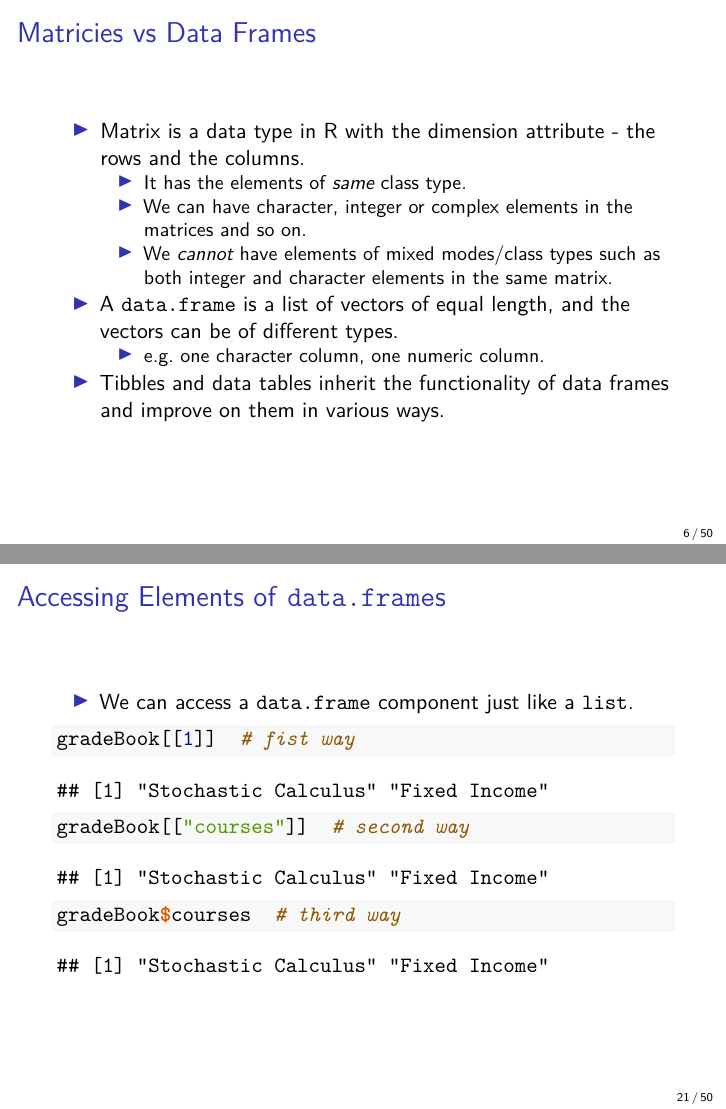
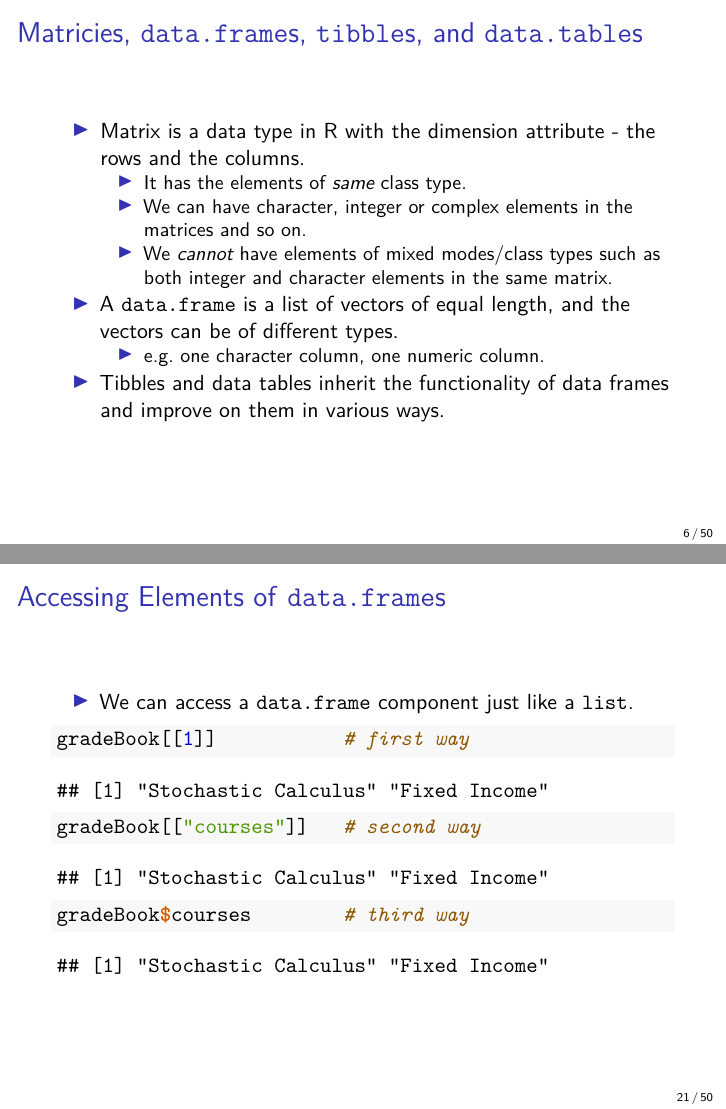
Before and after one commit to MatixR/mfeR2017, an R Markdown document (week3/week3.Rmd): pages 6 and 21 of 50, joined at a grey line. Rendered offline with R 4.5, knitr and Pandoc, then LaTeX, with nearby package versions.

Commit message:
minor change, typo fixed

````diff
--- a/week3/week3.Rmd
+++ b/week3/week3.Rmd
@@ -38,7 +38,7 @@ knitr::knit_hooks$set(chunk = function(x, options) {
 - Use the **Tools | Global Options | General**  menu
 - From within the Files pane, use the **More | Set As Working Directory** menu. (Navigation within the Files pane alone will not change the working directory.)
 
-## Matricies vs Data Frames
+## Matricies, `data.frame`s, `tibble`s, and `data.table`s
 - Matrix is a data type in R with the dimension attribute - the rows and the columns.
     - It has the elements of *same* class type.
     - We can have character, integer or complex elements in the matrices and so on.
@@ -147,9 +147,9 @@ gradeBook
 ## Accessing Elements of `data.frame`s
 - We can access a `data.frame` component just like a `list`.
 ```{r}
-gradeBook[[1]]  # fist way
-gradeBook[["courses"]]  # second way
-gradeBook$courses  # third way
+gradeBook[[1]]           # first way
+gradeBook[["courses"]]   # second way
+gradeBook$courses        # third way
 ```
 
 ## Accessing Elements of `data.frame`s (2)
````
Also changed, not shown: week3/week3.pdf.
